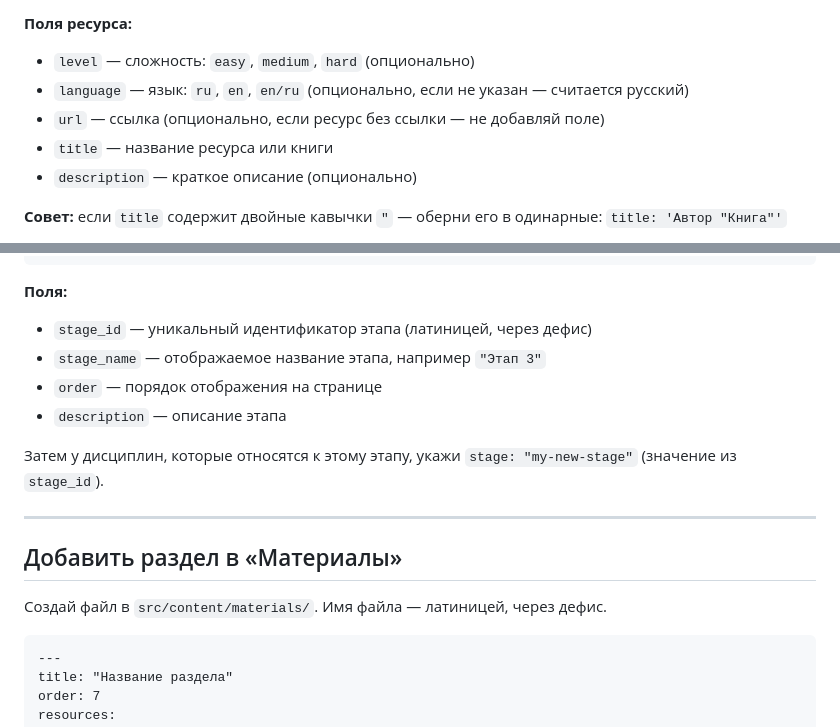
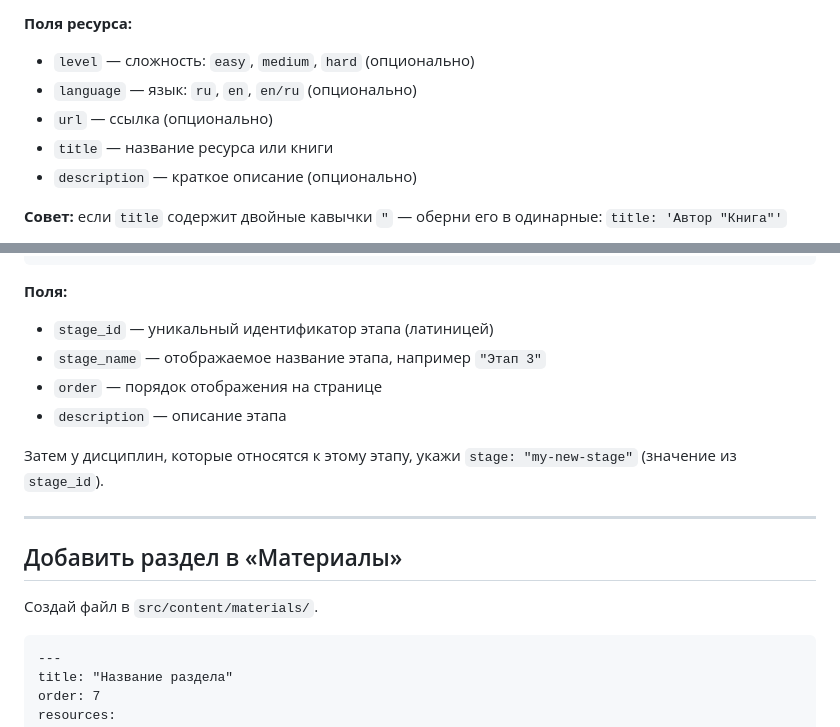
Before and after one commit to slupok/Computer-Graphics-Roadmap, a Markdown page: CONTRIBUTING.md, 2 parts joined by grey strips. Drawn GitHub-style.

Commit message:
- мелкие правки

````diff
--- a/CONTRIBUTING.md
+++ b/CONTRIBUTING.md
@@ -35,8 +35,8 @@ resources:
 
 **Поля ресурса:**
 - `level` — сложность: `easy`, `medium`, `hard` (опционально)
-- `language` — язык: `ru`, `en`, `en/ru` (опционально, если не указан — считается русский)
-- `url` — ссылка (опционально, если ресурс без ссылки — не добавляй поле)
+- `language` — язык: `ru`, `en`, `en/ru` (опционально)
+- `url` — ссылка (опционально)
 - `title` — название ресурса или книги
 - `description` — краткое описание (опционально)
 
@@ -59,7 +59,7 @@ description: "Описание этапа — зачем он нужен и чт
 ```
 
 **Поля:**
-- `stage_id` — уникальный идентификатор этапа (латиницей, через дефис)
+- `stage_id` — уникальный идентификатор этапа (латиницей)
 - `stage_name` — отображаемое название этапа, например `"Этап 3"`
 - `order` — порядок отображения на странице
 - `description` — описание этапа
@@ -70,7 +70,7 @@ description: "Описание этапа — зачем он нужен и чт
 
 ## Добавить раздел в «Материалы»
 
-Создай файл в `src/content/materials/`. Имя файла — латиницей, через дефис.
+Создай файл в `src/content/materials/`.
 
 ```markdown
 ---
````
